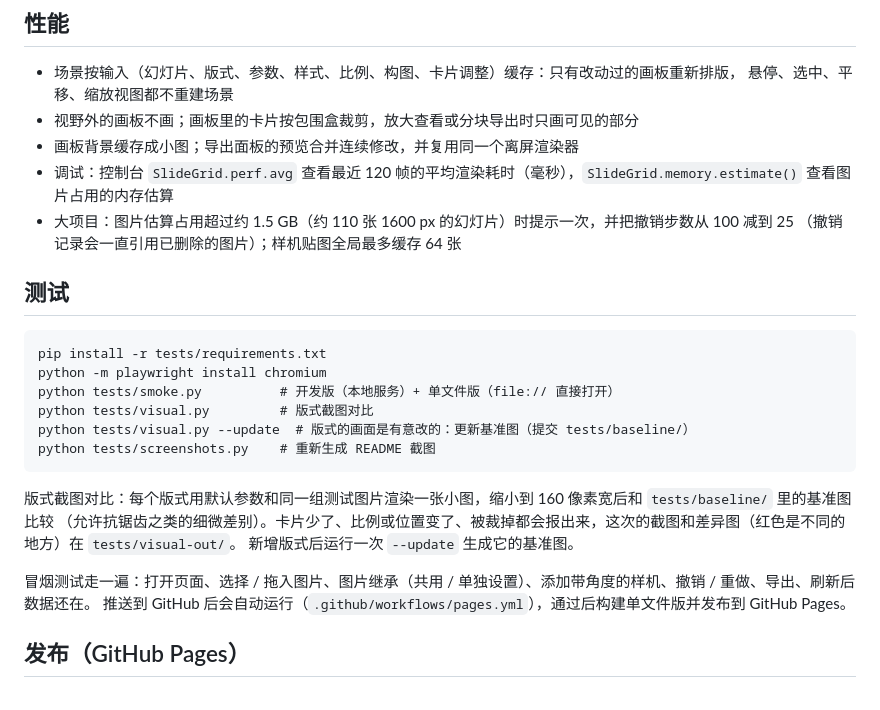
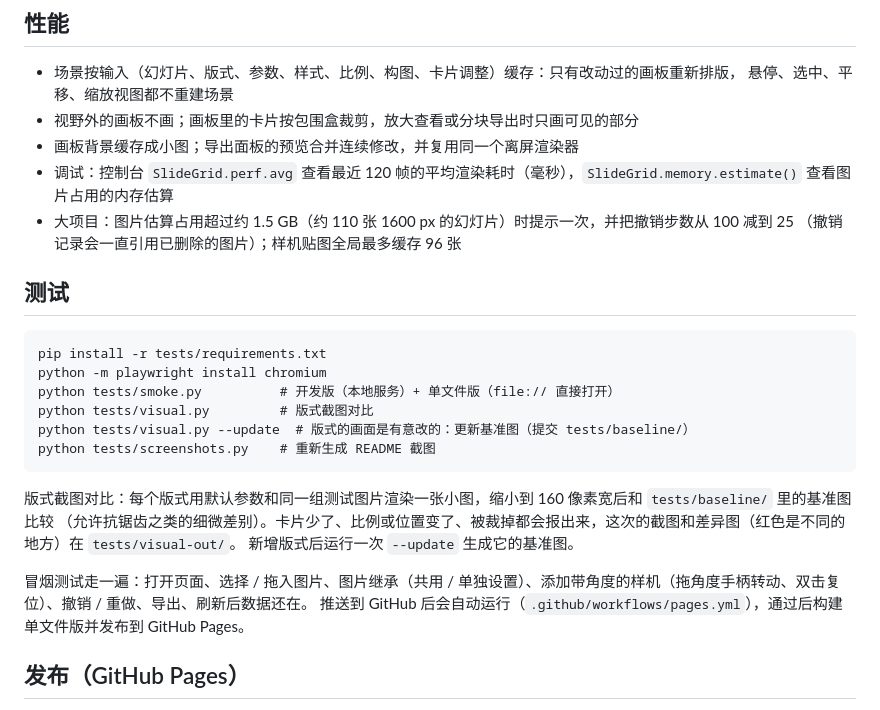
Before and after one commit to Wonvy/SlideGrid, a Markdown page: README.md, the part around one of its changes. Rendered like a GitHub page.

```diff
--- a/README.md
+++ b/README.md
@@ -408,7 +413,7 @@ js/
 - 画板背景缓存成小图；导出面板的预览合并连续修改，并复用同一个离屏渲染器
 - 调试：控制台 `SlideGrid.perf.avg` 查看最近 120 帧的平均渲染耗时（毫秒），`SlideGrid.memory.estimate()` 查看图片占用的内存估算
 - 大项目：图片估算占用超过约 1.5 GB（约 110 张 1600 px 的幻灯片）时提示一次，并把撤销步数从 100 减到 25
-  （撤销记录会一直引用已删除的图片）；样机贴图全局最多缓存 64 张
+  （撤销记录会一直引用已删除的图片）；样机贴图全局最多缓存 96 张
 
 ## 测试
 
@@ -425,7 +430,7 @@ python tests/screenshots.py    # 重新生成 README 截图
 （允许抗锯齿之类的细微差别）。卡片少了、比例或位置变了、被裁掉都会报出来，这次的截图和差异图（红色是不同的地方）在 `tests/visual-out/`。
 新增版式后运行一次 `--update` 生成它的基准图。
 
-冒烟测试走一遍：打开页面、选择 / 拖入图片、图片继承（共用 / 单独设置）、添加带角度的样机、撤销 / 重做、导出、刷新后数据还在。
+冒烟测试走一遍：打开页面、选择 / 拖入图片、图片继承（共用 / 单独设置）、添加带角度的样机（拖角度手柄转动、双击复位）、撤销 / 重做、导出、刷新后数据还在。
 推送到 GitHub 后会自动运行（`.github/workflows/pages.yml`），通过后构建单文件版并发布到 GitHub Pages。
 
 ## 发布（GitHub Pages）
```
Also changed, not shown: other parts of README.md (+11 -6 lines), docs/images/layout-3d.png, docs/images/mockup-panel.png, docs/images/mockups.png, 12 other files.
